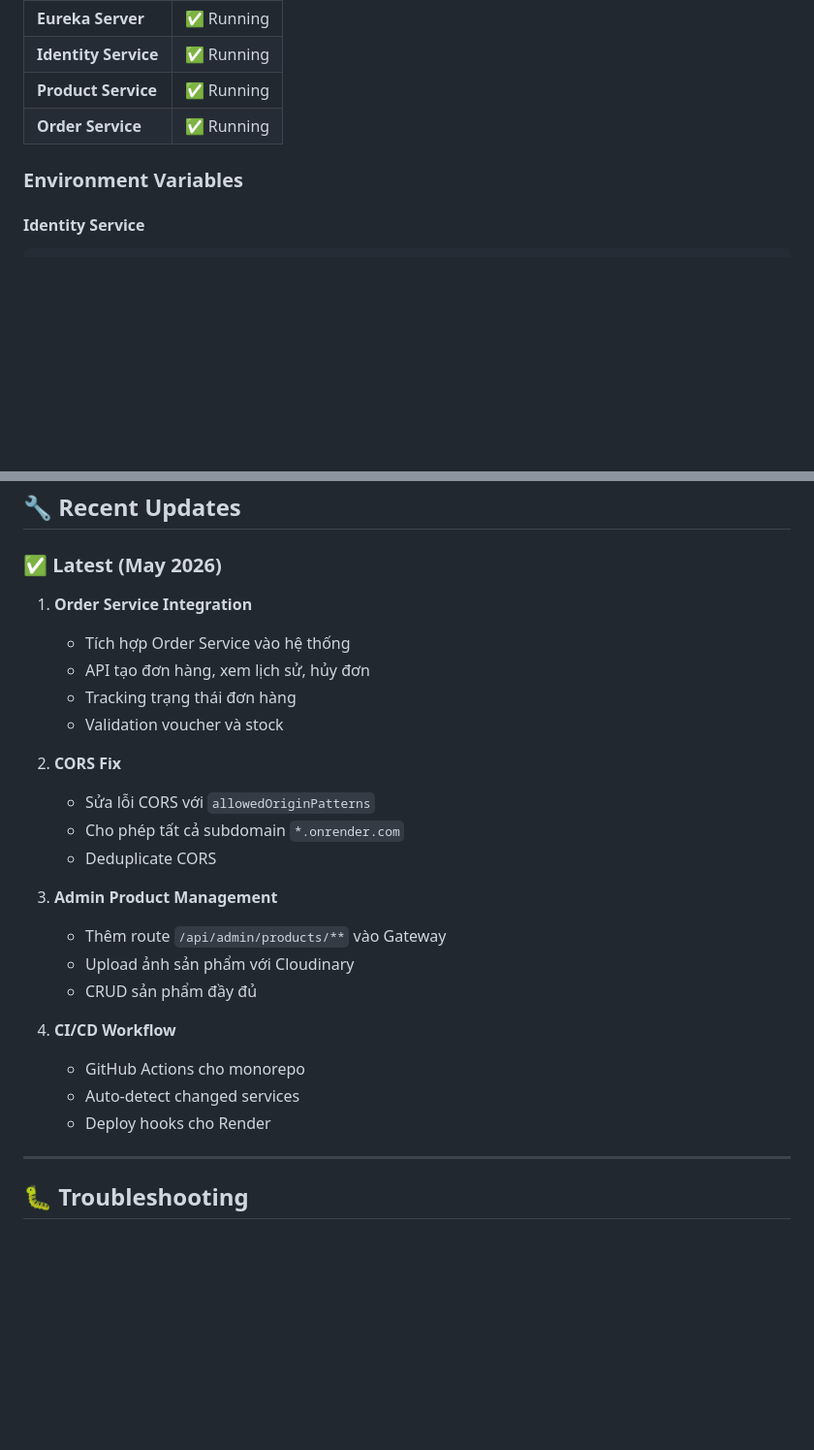
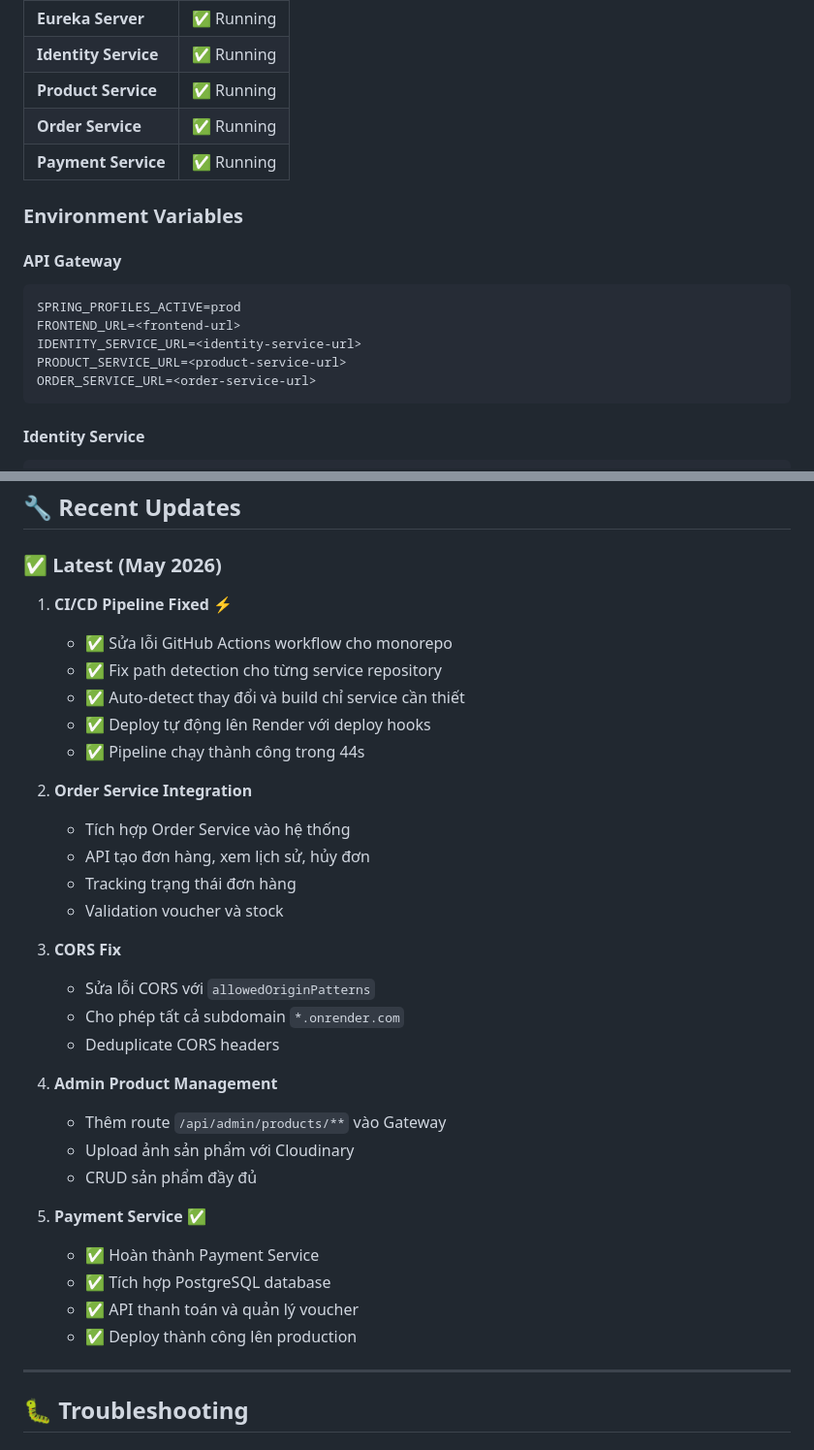
Before and after one commit to haivoDA22TTD/Food_shop, a Markdown page: README.md, 2 parts joined by grey strips. Shown at 97% size. Drawn GitHub-style; blank space fills up the shorter version.

````diff
--- a/README.md
+++ b/README.md
@@ -143,9 +192,18 @@ Food Shop là hệ thống đặt đồ ăn trực tuyến với kiến trúc Mi
 | **Identity Service** | ✅ Running |
 | **Product Service** | ✅ Running |
 | **Order Service** | ✅ Running |
+| **Payment Service** | ✅ Running |
 
 ### Environment Variables
 
+#### API Gateway
+```env
+SPRING_PROFILES_ACTIVE=prod
+FRONTEND_URL=<frontend-url>
+IDENTITY_SERVICE_URL=<identity-service-url>
+PRODUCT_SERVICE_URL=<product-service-url>
+ORDER_SERVICE_URL=<order-service-url>
+```
 
 #### Identity Service
 ```env
@@ -238,26 +296,34 @@ PRODUCT_SERVICE_URL=<product-service-url>
 
 ### ✅ Latest (May 2026)
 
-1. **Order Service Integration**
+1. **CI/CD Pipeline Fixed** ⚡
+   - ✅ Sửa lỗi GitHub Actions workflow cho monorepo
+   - ✅ Fix path detection cho từng service repository
+   - ✅ Auto-detect thay đổi và build chỉ service cần thiết
+   - ✅ Deploy tự động lên Render với deploy hooks
+   - ✅ Pipeline chạy thành công trong 44s
+
+2. **Order Service Integration**
    - Tích hợp Order Service vào hệ thống
    - API tạo đơn hàng, xem lịch sử, hủy đơn
    - Tracking trạng thái đơn hàng
    - Validation voucher và stock
 
-2. **CORS Fix**
+3. **CORS Fix**
    - Sửa lỗi CORS với `allowedOriginPatterns`
    - Cho phép tất cả subdomain `*.onrender.com`
-   - Deduplicate CORS
+   - Deduplicate CORS headers
 
-3. **Admin Product Management**
+4. **Admin Product Management**
    - Thêm route `/api/admin/products/**` vào Gateway
    - Upload ảnh sản phẩm với Cloudinary
    - CRUD sản phẩm đầy đủ
 
-4. **CI/CD Workflow**
-   - GitHub Actions cho monorepo
-   - Auto-detect changed services
-   - Deploy hooks cho Render
+5. **Payment Service** ✅
+   - ✅ Hoàn thành Payment Service
+   - ✅ Tích hợp PostgreSQL database
+   - ✅ API thanh toán và quản lý voucher
+   - ✅ Deploy thành công lên production
 
 ---
 
````
Also changed, not shown: other parts of README.md (+58 -4 lines).
